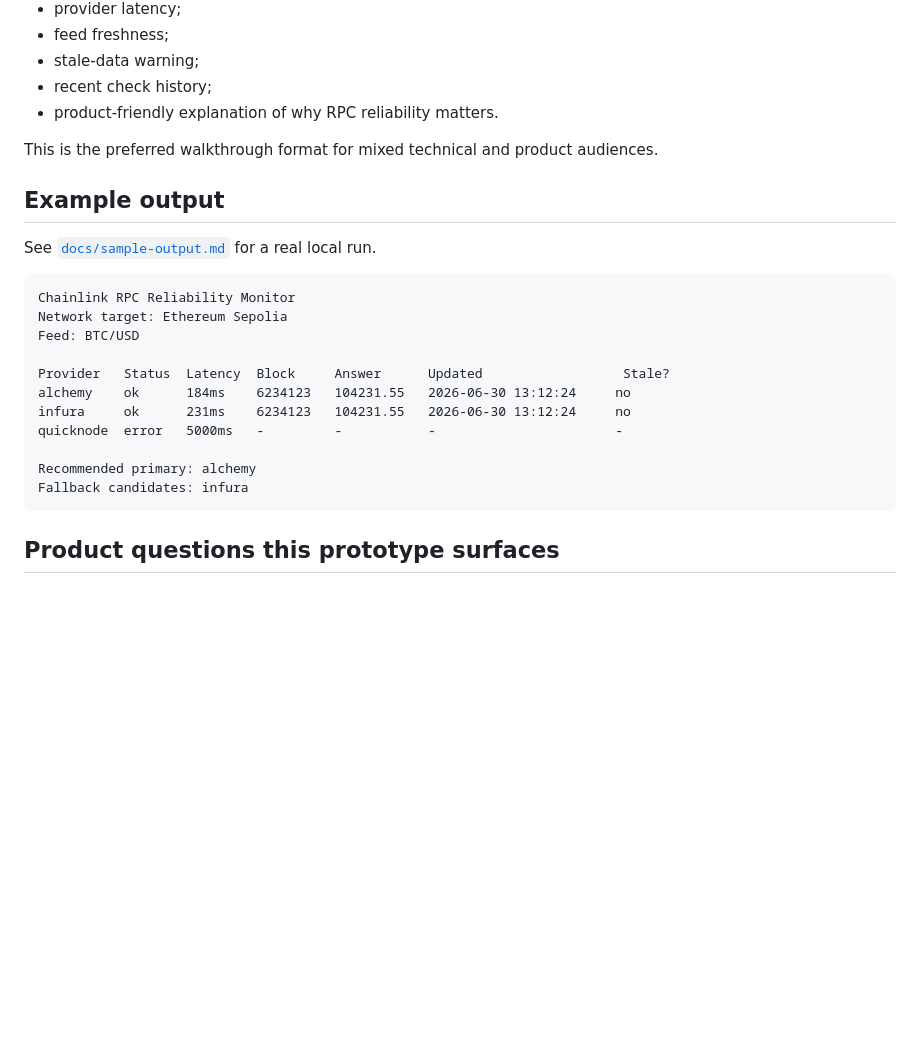
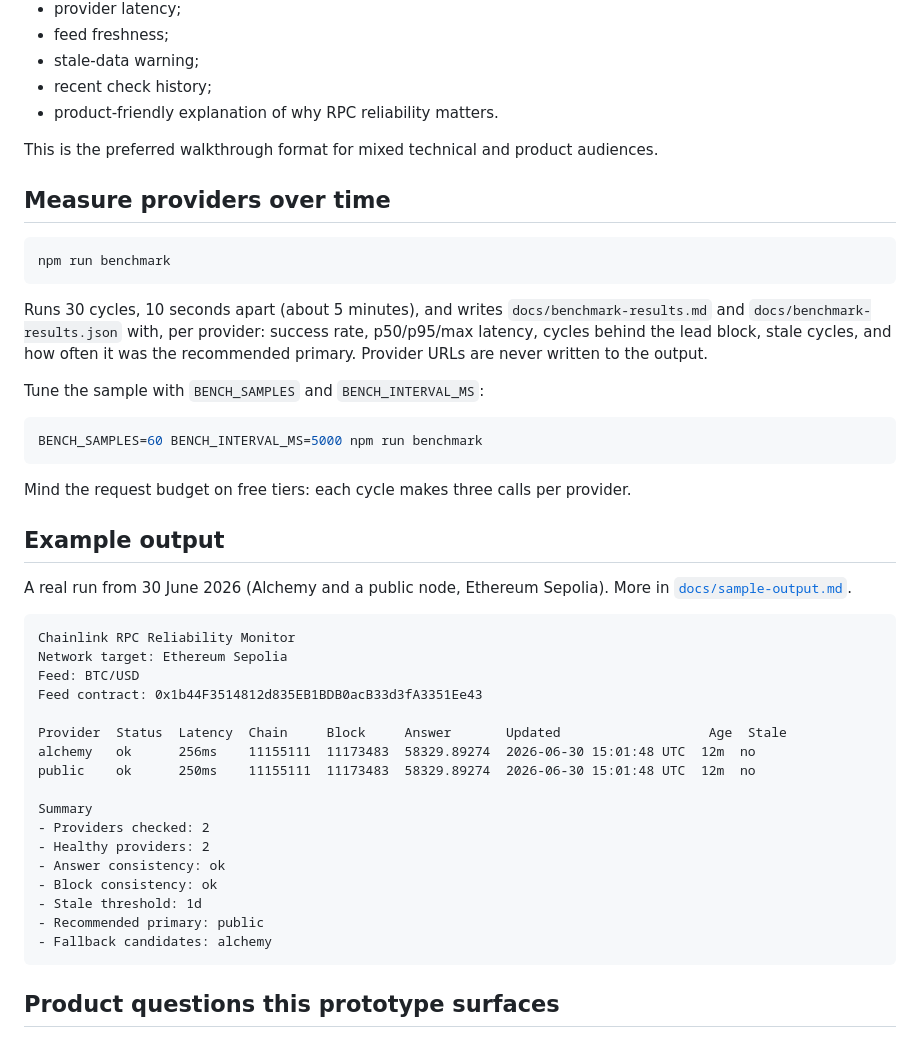
Before and after one commit to paulo-faulstich/rpc-reliability-monitor, a Markdown page: prototype/README.md, the part around the change. Drawn GitHub-style; blank space fills up the shorter version.

````diff
--- a/prototype/README.md
+++ b/prototype/README.md
@@ -101,22 +101,48 @@ The dashboard shows:
 
 This is the preferred walkthrough format for mixed technical and product audiences.
 
+## Measure providers over time
+
+```bash
+npm run benchmark
+```
+
+Runs 30 cycles, 10 seconds apart (about 5 minutes), and writes `docs/benchmark-results.md` and
+`docs/benchmark-results.json` with, per provider: success rate, p50/p95/max latency, cycles
+behind the lead block, stale cycles, and how often it was the recommended primary. Provider
+URLs are never written to the output.
+
+Tune the sample with `BENCH_SAMPLES` and `BENCH_INTERVAL_MS`:
+
+```bash
+BENCH_SAMPLES=60 BENCH_INTERVAL_MS=5000 npm run benchmark
+```
+
+Mind the request budget on free tiers: each cycle makes three calls per provider.
+
 ## Example output
 
-See [`docs/sample-output.md`](docs/sample-output.md) for a real local run.
+A real run from 30 June 2026 (Alchemy and a public node, Ethereum Sepolia). More in
+[`docs/sample-output.md`](docs/sample-output.md).
 
 ```text
 Chainlink RPC Reliability Monitor
 Network target: Ethereum Sepolia
 Feed: BTC/USD
+Feed contract: 0x1b44F3514812d835EB1BDB0acB33d3fA3351Ee43
 
-Provider   Status  Latency  Block     Answer      Updated                  Stale?
-alchemy    ok      184ms    6234123   104231.55   2026-06-30 13:12:24     no
-infura     ok      231ms    6234123   104231.55   2026-06-30 13:12:24     no
-quicknode  error   5000ms   -         -           -                       -
+Provider  Status  Latency  Chain     Block     Answer       Updated                   Age  Stale
+alchemy   ok      256ms    11155111  11173483  58329.89274  2026-06-30 15:01:48 UTC  12m  no
+public    ok      250ms    11155111  11173483  58329.89274  2026-06-30 15:01:48 UTC  12m  no
 
-Recommended primary: alchemy
-Fallback candidates: infura
+Summary
+- Providers checked: 2
+- Healthy providers: 2
+- Answer consistency: ok
+- Block consistency: ok
+- Stale threshold: 1d
+- Recommended primary: public
+- Fallback candidates: alchemy
 ```
 
 ## Product questions this prototype surfaces
````
Also changed, not shown: README.md (+83 -31 lines), pm-operating-model/02-hypotheses.md (+2 -1 lines), prototype/docs/dashboard.png (added), 2 other files.
